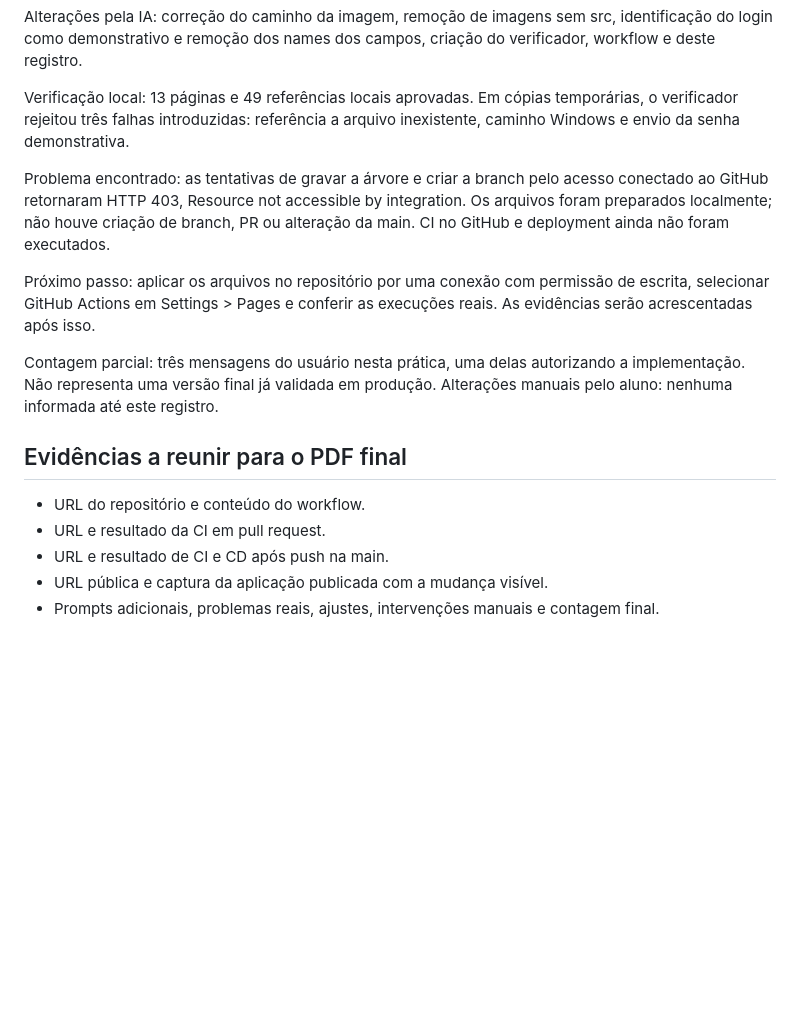
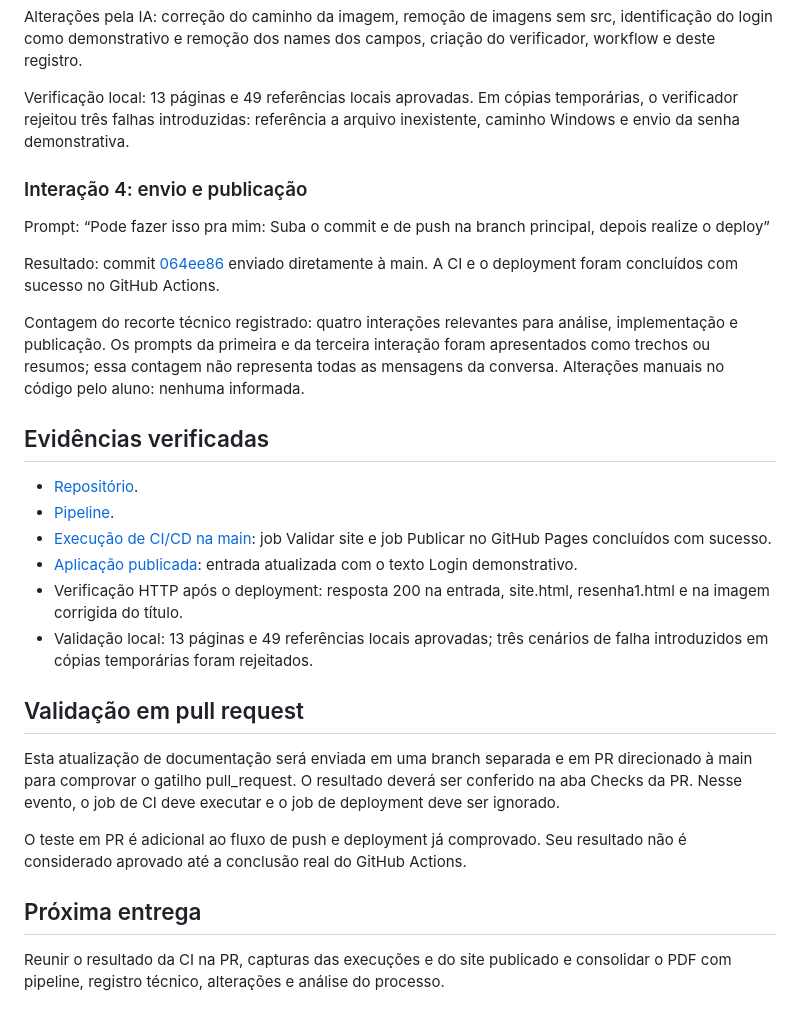
Before and after one commit to Anegue-Albq/Cine_Albuquerque, a Markdown page: docs/devops.md, the part around the change. GitHub-like rendering; blank space fills up the shorter version.

Commit message:
docs: registra evidências da validação e publicação CI/CD

```diff
--- a/docs/devops.md
+++ b/docs/devops.md
@@ -51,16 +51,29 @@ Alterações pela IA: correção do caminho da imagem, remoção de imagens sem
 
 Verificação local: 13 páginas e 49 referências locais aprovadas. Em cópias temporárias, o verificador rejeitou três falhas introduzidas: referência a arquivo inexistente, caminho Windows e envio da senha demonstrativa.
 
-Problema encontrado: as tentativas de gravar a árvore e criar a branch pelo acesso conectado ao GitHub retornaram HTTP 403, Resource not accessible by integration. Os arquivos foram preparados localmente; não houve criação de branch, PR ou alteração da main. CI no GitHub e deployment ainda não foram executados.
+### Interação 4: envio e publicação
 
-Próximo passo: aplicar os arquivos no repositório por uma conexão com permissão de escrita, selecionar GitHub Actions em Settings > Pages e conferir as execuções reais. As evidências serão acrescentadas após isso.
+Prompt: “Pode fazer isso pra mim: Suba o commit e de push na branch principal, depois realize o deploy”
 
-Contagem parcial: três mensagens do usuário nesta prática, uma delas autorizando a implementação. Não representa uma versão final já validada em produção. Alterações manuais pelo aluno: nenhuma informada até este registro.
+Resultado: commit [064ee86](https://github.com/Anegue-Albq/Cine_Albuquerque/commit/064ee86f80b80209faae49c8eb7babd3f01e576e) enviado diretamente à main. A CI e o deployment foram concluídos com sucesso no GitHub Actions.
 
-## Evidências a reunir para o PDF final
+Contagem do recorte técnico registrado: quatro interações relevantes para análise, implementação e publicação. Os prompts da primeira e da terceira interação foram apresentados como trechos ou resumos; essa contagem não representa todas as mensagens da conversa. Alterações manuais no código pelo aluno: nenhuma informada.
 
-- URL do repositório e conteúdo do workflow.
-- URL e resultado da CI em pull request.
-- URL e resultado de CI e CD após push na main.
-- URL pública e captura da aplicação publicada com a mudança visível.
-- Prompts adicionais, problemas reais, ajustes, intervenções manuais e contagem final.
+## Evidências verificadas
+
+- [Repositório](https://github.com/Anegue-Albq/Cine_Albuquerque).
+- [Pipeline](../.github/workflows/ci-cd.yml).
+- [Execução de CI/CD na main](https://github.com/Anegue-Albq/Cine_Albuquerque/actions/runs/42529806145): job Validar site e job Publicar no GitHub Pages concluídos com sucesso.
+- [Aplicação publicada](https://anegue-albq.github.io/Cine_Albuquerque/): entrada atualizada com o texto Login demonstrativo.
+- Verificação HTTP após o deployment: resposta 200 na entrada, site.html, resenha1.html e na imagem corrigida do título.
+- Validação local: 13 páginas e 49 referências locais aprovadas; três cenários de falha introduzidos em cópias temporárias foram rejeitados.
+
+## Validação em pull request
+
+Esta atualização de documentação será enviada em uma branch separada e em PR direcionado à main para comprovar o gatilho pull_request. O resultado deverá ser conferido na aba Checks da PR. Nesse evento, o job de CI deve executar e o job de deployment deve ser ignorado.
+
+O teste em PR é adicional ao fluxo de push e deployment já comprovado. Seu resultado não é considerado aprovado até a conclusão real do GitHub Actions.
+
+## Próxima entrega
+
+Reunir o resultado da CI na PR, capturas das execuções e do site publicado e consolidar o PDF com pipeline, registro técnico, alterações e análise do processo.
```
